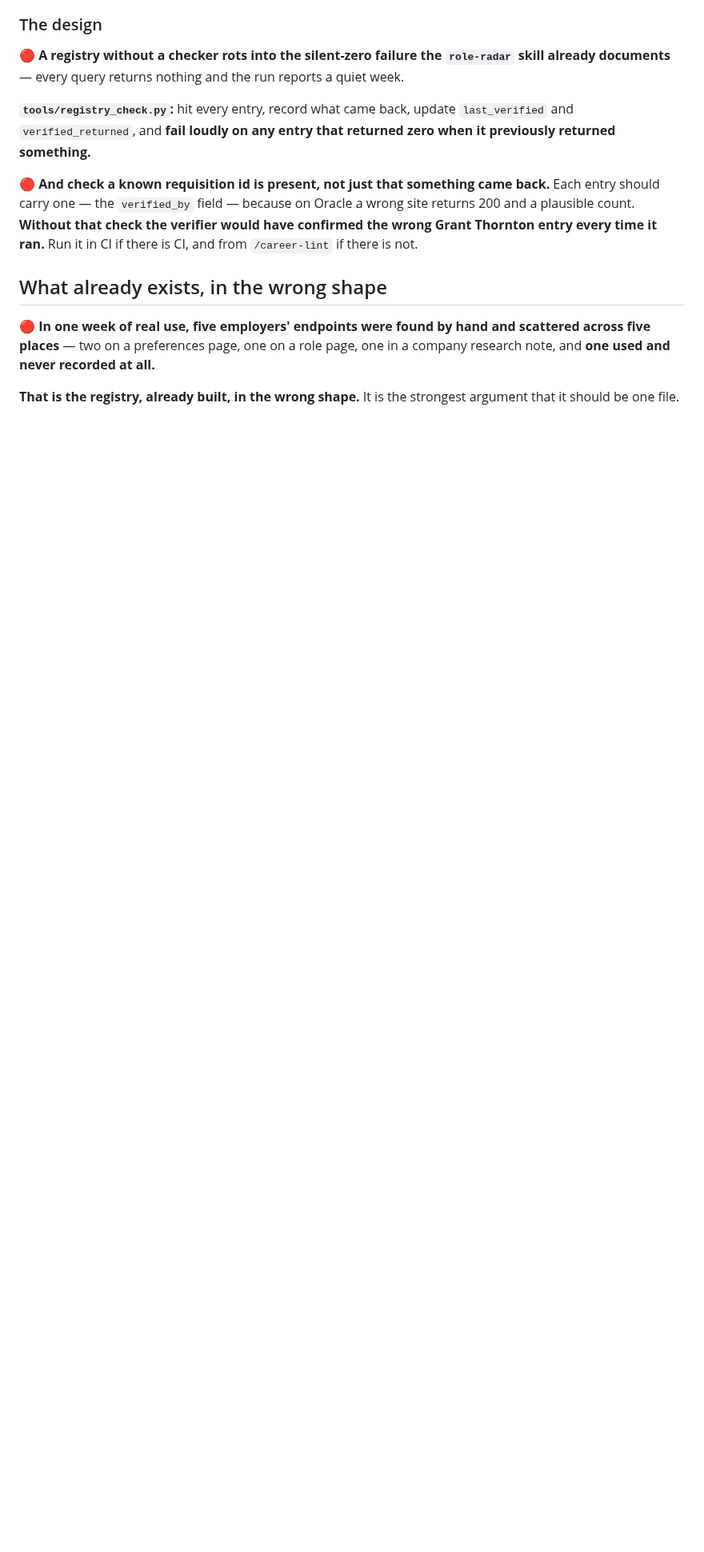
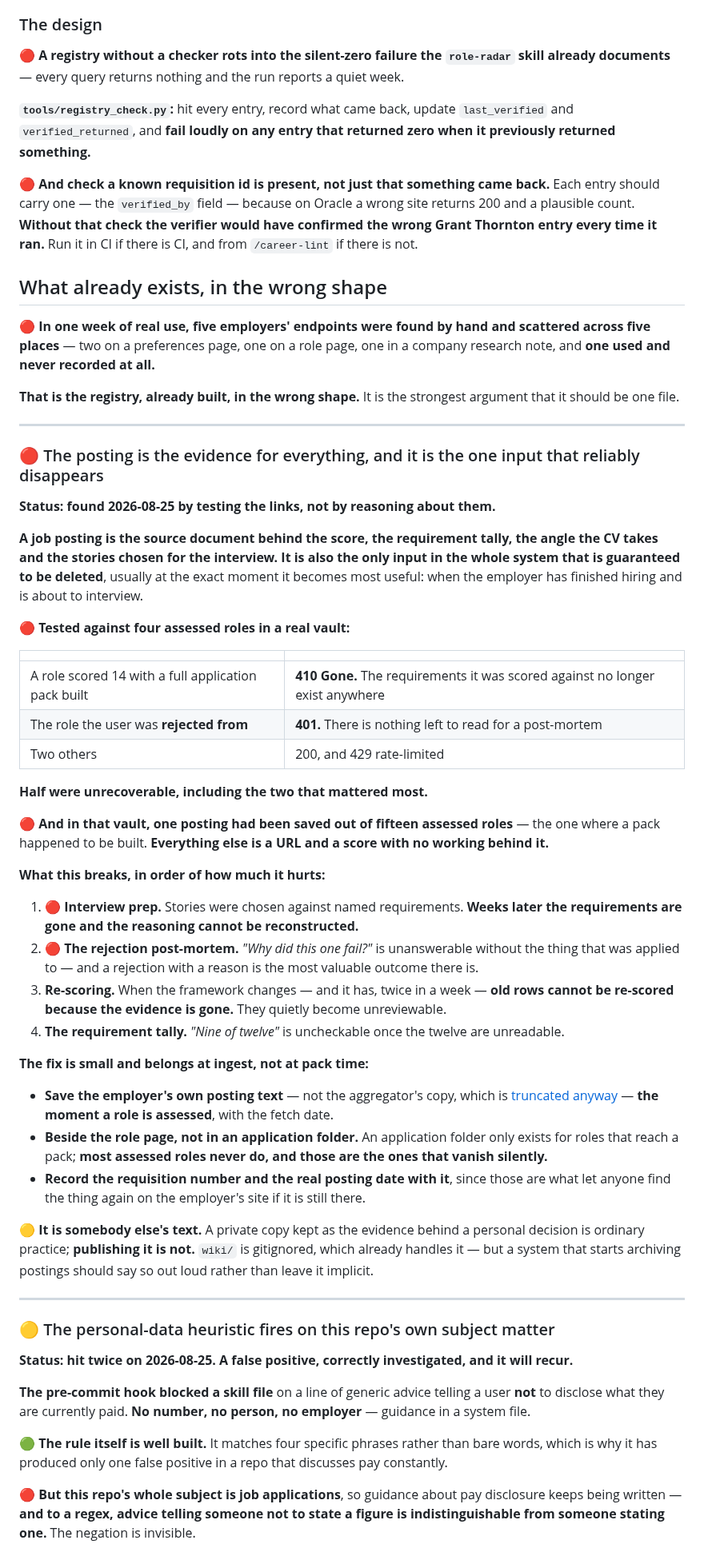
Before and after one commit to sachajackson/career-wiki, a Markdown page: BACKLOG.md, the part around one of its changes. Shown at 80% size. GitHub-like rendering; blank space fills up the shorter version.

Commit message:
backlog: archive the posting at ingest, and the heuristic that fires on our own subject
The posting is the source document behind the score, the requirement
tally, the CV angle and the interview stories, and it is the only input
guaranteed to be deleted - usually when it becomes most useful. Tested
against four assessed roles in a real vault: half were unrecoverable,
including a role scored 14 with a full pack built (410 Gone) and the role
the user was rejected from. One posting had been saved out of fifteen
assessed roles.

The fix belongs at ingest rather than pack time, because an application
folder only exists for roles that reach a pack and most assessed roles
never do - those are the ones that vanish silently.

Also records a false positive worth deciding about rather than living
with. The personal-data heuristic matches the phrase that guidance about
salary disclosure needs, and the negated form reads the same as the
confession to a regex. The line was reworded rather than overridden,
which is the right first response and does not scale: the next person
reaches for --no-verify, and routine overriding is how a good check stops
being one. Three options are listed, with a warning not to widen the
exemption by filename - that was tried once and waved through a file
containing a real person's home county.

Co-Authored-By: Claude Opus 5 <noreply@anthropic.com>

```diff
--- a/BACKLOG.md
+++ b/BACKLOG.md
@@ -1408,3 +1408,68 @@ and never recorded at all.**
 
 **That is the registry, already built, in the wrong shape.** It is the strongest argument that it should be
 one file.
+
+---
+
+### 🔴 The posting is the evidence for everything, and it is the one input that reliably disappears
+
+**Status: found 2026-08-25 by testing the links, not by reasoning about them.**
+
+**A job posting is the source document behind the score, the requirement tally, the angle the CV takes and
+the stories chosen for the interview. It is also the only input in the whole system that is guaranteed to
+be deleted**, usually at the exact moment it becomes most useful: when the employer has finished hiring
+and is about to interview.
+
+🔴 **Tested against four assessed roles in a real vault:**
+
+| | |
+|---|---|
+| A role scored 14 with a full application pack built | **410 Gone.** The requirements it was scored against no longer exist anywhere |
+| The role the user was **rejected from** | **401.** There is nothing left to read for a post-mortem |
+| Two others | 200, and 429 rate-limited |
+
+**Half were unrecoverable, including the two that mattered most.**
+
+🔴 **And in that vault, one posting had been saved out of fifteen assessed roles** — the one where a pack
+happened to be built. **Everything else is a URL and a score with no working behind it.**
+
+**What this breaks, in order of how much it hurts:**
+
+1. 🔴 **Interview prep.** Stories were chosen against named requirements. **Weeks later the requirements
+   are gone and the reasoning cannot be reconstructed.**
+2. 🔴 **The rejection post-mortem.** *"Why did this one fail?"* is unanswerable without the thing that was
+   applied to — and a rejection with a reason is the most valuable outcome there is.
+3. **Re-scoring.** When the framework changes — and it has, twice in a week — **old rows cannot be
+   re-scored because the evidence is gone.** They quietly become unreviewable.
+4. **The requirement tally.** *"Nine of twelve"* is uncheckable once the twelve are unreadable.
+
+**The fix is small and belongs at ingest, not at pack time:**
+
+- **Save the employer's own posting text** — not the aggregator's copy, which is
+  [truncated anyway](#-aggregator-postings-are-truncated-and-the-system-reads-them-as-if-they-were-the-job)
+  — **the moment a role is assessed**, with the fetch date.
+- **Beside the role page, not in an application folder.** An application folder only exists for roles that
+  reach a pack; **most assessed roles never do, and those are the ones that vanish silently.**
+- **Record the requisition number and the real posting date with it**, since those are what let anyone find
+  the thing again on the employer's site if it is still there.
+
+🟡 **It is somebody else's text.** A private copy kept as the evidence behind a personal decision is
+ordinary practice; **publishing it is not.** `wiki/` is gitignored, which already handles it — but a system
+that starts archiving postings should say so out loud rather than leave it implicit.
+
+---
+
+### 🟡 The personal-data heuristic fires on this repo's own subject matter
+
+**Status: hit twice on 2026-08-25. A false positive, correctly investigated, and it will recur.**
+
+**The pre-commit hook blocked a skill file** on a line of generic advice telling a user **not** to disclose
+what they are currently paid. **No number, no person, no employer** — guidance in a system file.
+
+🟢 **The rule itself is well built.** It matches four specific phrases rather than bare words, which is why
+it has produced only one false positive in a repo that discusses pay constantly.
+
+🔴 **But this repo's whole subject is job applications**, so guidance about pay disclosure keeps being
+written — **and to a regex, advice telling someone not to state a figure is indistinguishable from someone
+stating one.** The negation is invisible.
+
```
Also changed, not shown: other parts of BACKLOG.md (+20 -0 lines).
